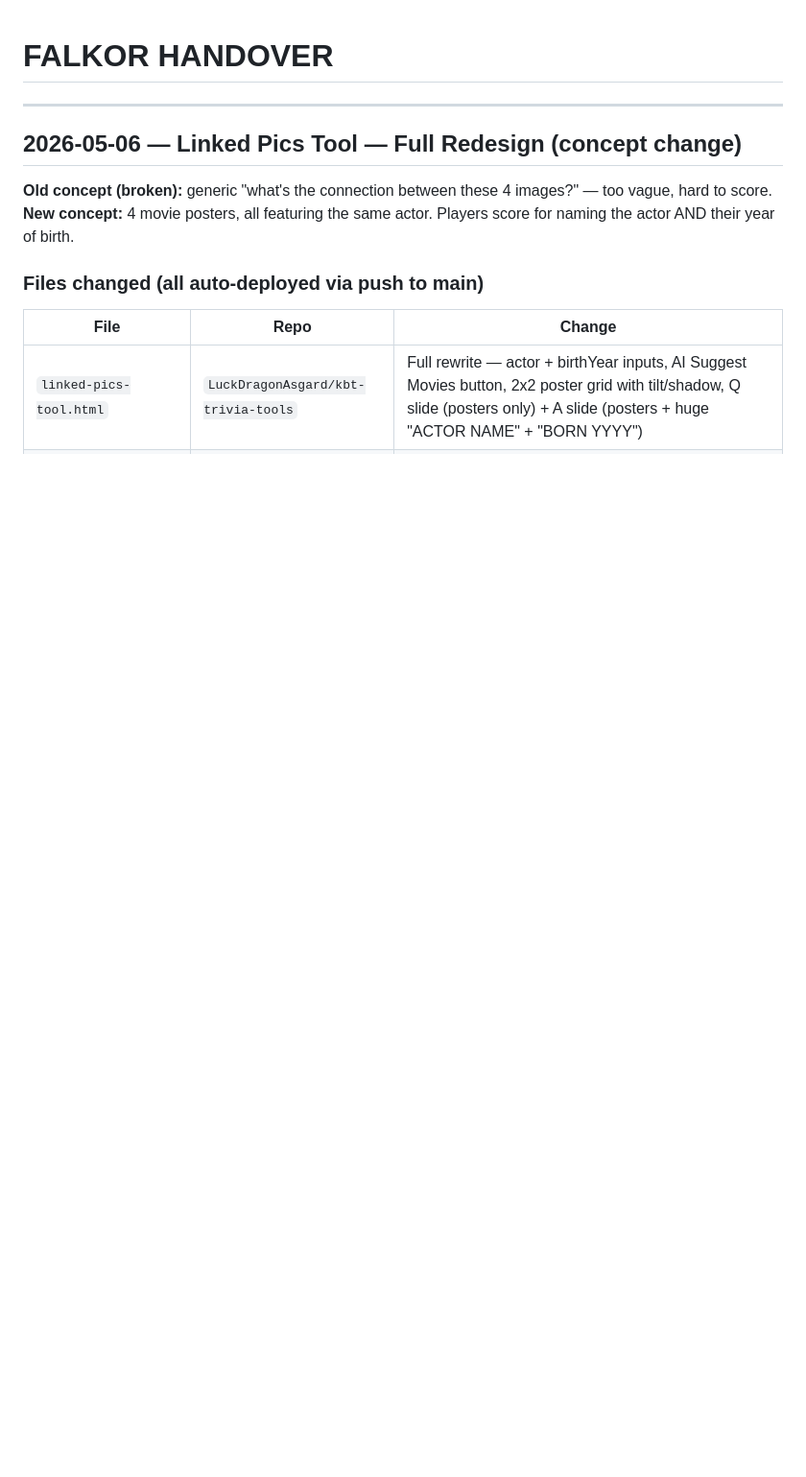
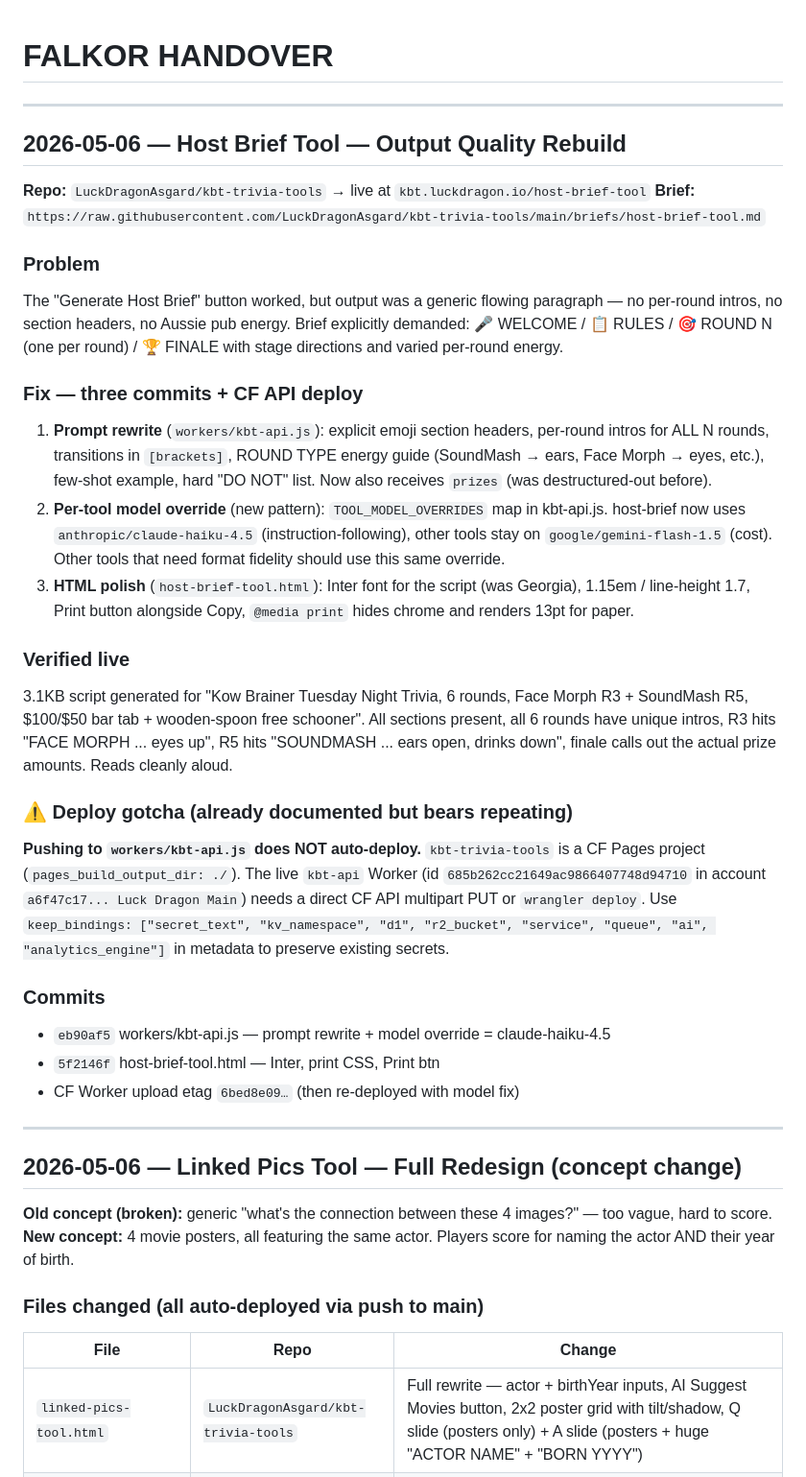
Before and after one commit to LuckDragonAsgard/asgard-workers, a Markdown page: FALKOR_HANDOVER.md, the part around the change. Shown at 96% size. Rendered like a GitHub page; blank space fills up the shorter version.

Commit message:
handover: Host Brief tool output quality rebuild (claude-haiku-4.5 + per-tool model override)

```diff
--- a/FALKOR_HANDOVER.md
+++ b/FALKOR_HANDOVER.md
@@ -1,6 +1,33 @@
 # FALKOR HANDOVER
 
 ---
+
+## 2026-05-06 — Host Brief Tool — Output Quality Rebuild
+
+**Repo:** `LuckDragonAsgard/kbt-trivia-tools` → live at `kbt.luckdragon.io/host-brief-tool`
+**Brief:** `https://raw.githubusercontent.com/LuckDragonAsgard/kbt-trivia-tools/main/briefs/host-brief-tool.md`
+
+### Problem
+The "Generate Host Brief" button worked, but output was a generic flowing paragraph — no per-round intros, no section headers, no Aussie pub energy. Brief explicitly demanded: 🎤 WELCOME / 📋 RULES / 🎯 ROUND N (one per round) / 🏆 FINALE with stage directions and varied per-round energy.
+
+### Fix — three commits + CF API deploy
+1. **Prompt rewrite** (`workers/kbt-api.js`): explicit emoji section headers, per-round intros for ALL N rounds, transitions in `[brackets]`, ROUND TYPE energy guide (SoundMash → ears, Face Morph → eyes, etc.), few-shot example, hard "DO NOT" list. Now also receives `prizes` (was destructured-out before).
+2. **Per-tool model override** (new pattern): `TOOL_MODEL_OVERRIDES` map in kbt-api.js. host-brief now uses `anthropic/claude-haiku-4.5` (instruction-following), other tools stay on `google/gemini-flash-1.5` (cost). Other tools that need format fidelity should use this same override.
+3. **HTML polish** (`host-brief-tool.html`): Inter font for the script (was Georgia), 1.15em / line-height 1.7, Print button alongside Copy, `@media print` hides chrome and renders 13pt for paper.
+
+### Verified live
+3.1KB script generated for "Kow Brainer Tuesday Night Trivia, 6 rounds, Face Morph R3 + SoundMash R5, $100/$50 bar tab + wooden-spoon free schooner". All sections present, all 6 rounds have unique intros, R3 hits "FACE MORPH ... eyes up", R5 hits "SOUNDMASH ... ears open, drinks down", finale calls out the actual prize amounts. Reads cleanly aloud.
+
+### ⚠️ Deploy gotcha (already documented but bears repeating)
+**Pushing to `workers/kbt-api.js` does NOT auto-deploy.** `kbt-trivia-tools` is a CF Pages project (`pages_build_output_dir: ./`). The live `kbt-api` Worker (id `685b262cc21649ac9866407748d94710` in account `a6f47c17... Luck Dragon Main`) needs a direct CF API multipart PUT or `wrangler deploy`. Use `keep_bindings: ["secret_text", "kv_namespace", "d1", "r2_bucket", "service", "queue", "ai", "analytics_engine"]` in metadata to preserve existing secrets.
+
+### Commits
+- `eb90af5` workers/kbt-api.js — prompt rewrite + model override = claude-haiku-4.5
+- `5f2146f` host-brief-tool.html — Inter, print CSS, Print btn
+- CF Worker upload etag `6bed8e09…` (then re-deployed with model fix)
+
+---
+
 
 ## 2026-05-06 — Linked Pics Tool — Full Redesign (concept change)
 
```
